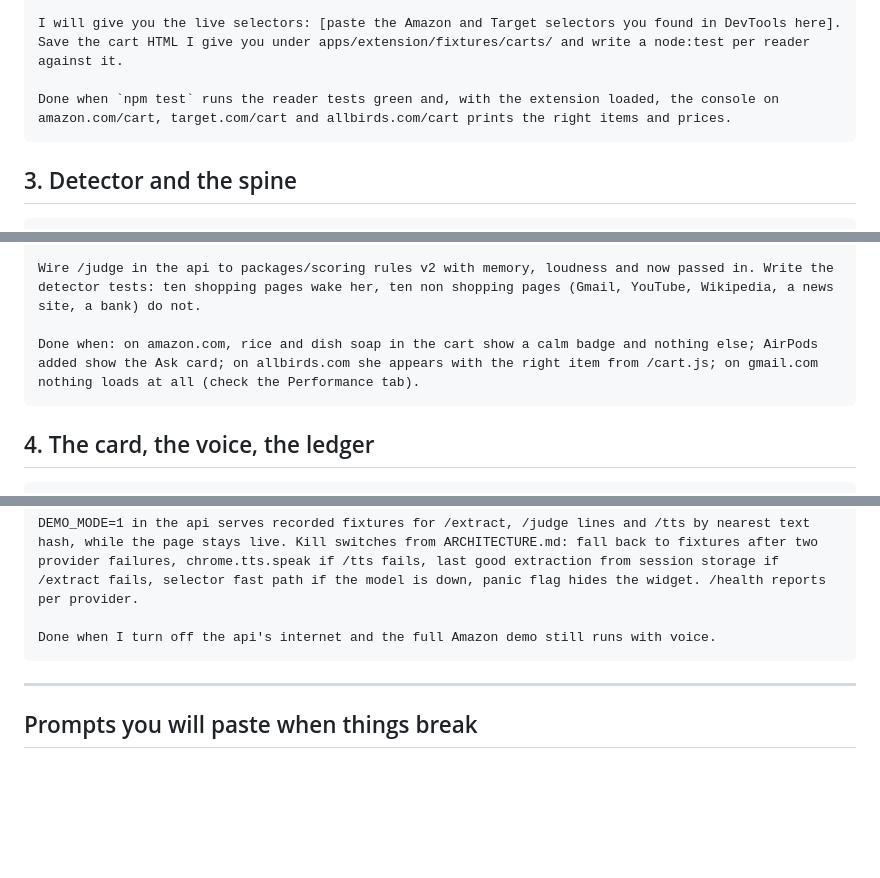
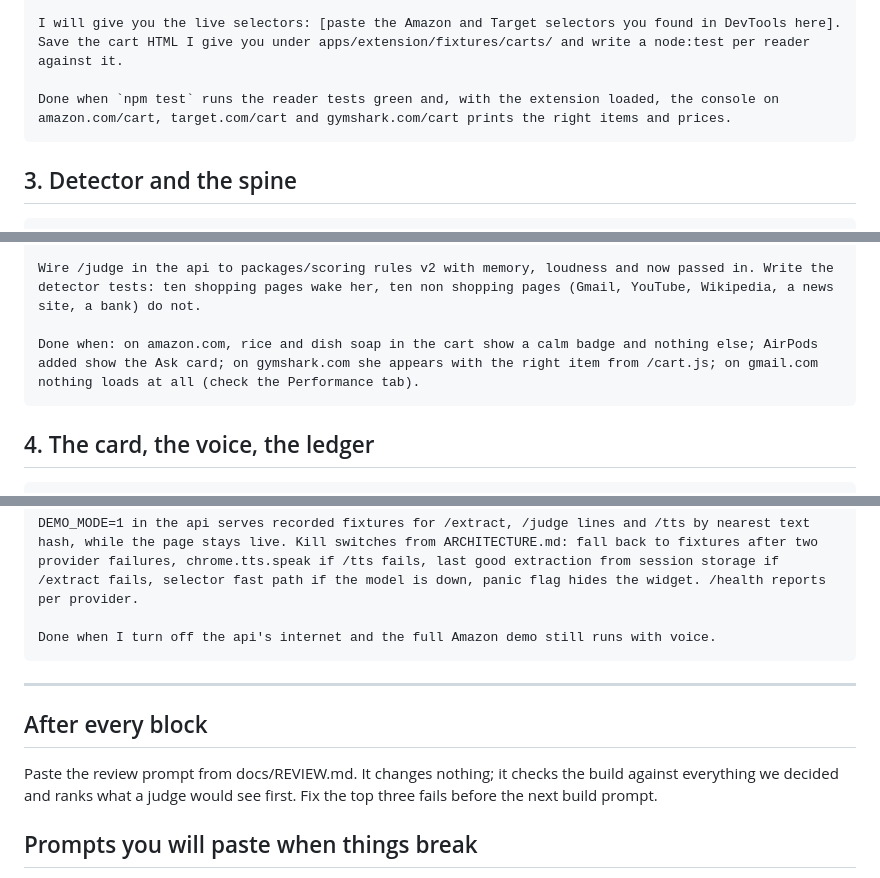
Before and after one commit to yimi23/mama-budget, a Markdown page: docs/CLAUDE_CODE_START.md, 3 parts joined by grey strips. GitHub-like rendering; blank space fills up the shorter version.

````diff
--- a/docs/CLAUDE_CODE_START.md
+++ b/docs/CLAUDE_CODE_START.md
@@ -31,7 +31,7 @@ Build the cart readers from the "Reading any cart" section of docs/ARCHITECTURE.
 
 I will give you the live selectors: [paste the Amazon and Target selectors you found in DevTools here]. Save the cart HTML I give you under apps/extension/fixtures/carts/ and write a node:test per reader against it.
 
-Done when `npm test` runs the reader tests green and, with the extension loaded, the console on amazon.com/cart, target.com/cart and allbirds.com/cart prints the right items and prices.
+Done when `npm test` runs the reader tests green and, with the extension loaded, the console on amazon.com/cart, target.com/cart and gymshark.com/cart prints the right items and prices.
 ```
 
 ## 3. Detector and the spine
@@ -41,7 +41,7 @@ Build lib/detect.ts and content.ts from ARCHITECTURE.md. detect.ts runs on <all_
 
 Wire /judge in the api to packages/scoring rules v2 with memory, loudness and now passed in. Write the detector tests: ten shopping pages wake her, ten non shopping pages (Gmail, YouTube, Wikipedia, a news site, a bank) do not.
 
-Done when: on amazon.com, rice and dish soap in the cart show a calm badge and nothing else; AirPods added show the Ask card; on allbirds.com she appears with the right item from /cart.js; on gmail.com nothing loads at all (check the Performance tab).
+Done when: on amazon.com, rice and dish soap in the cart show a calm badge and nothing else; AirPods added show the Ask card; on gymshark.com she appears with the right item from /cart.js; on gmail.com nothing loads at all (check the Performance tab).
 ```
 
 ## 4. The card, the voice, the ledger
@@ -96,6 +96,10 @@ Done when I turn off the api's internet and the full Amazon demo still runs with
 
 ---
 
+## After every block
+
+Paste the review prompt from docs/REVIEW.md. It changes nothing; it checks the build against everything we decided and ranks what a judge would see first. Fix the top three fails before the next build prompt.
+
 ## Prompts you will paste when things break
 
 - "Read docs/DESIGN.md again. Cream ground, ink buttons, color only on her. No gradients, no emoji icons, no uniform radius: 8 inputs, 12 lists, pill buttons. Fix the card to match screen 13 exactly."
````
Also changed, not shown: docs/ONBOARDING.md (+7 -5 lines), docs/PLAN.md (+3 -1 lines).
